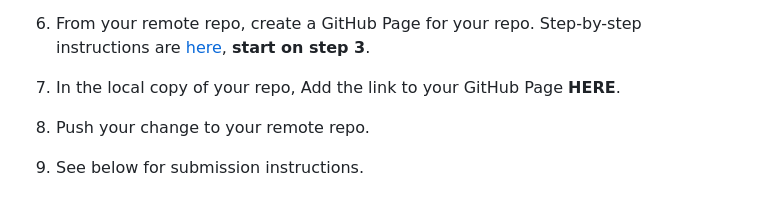
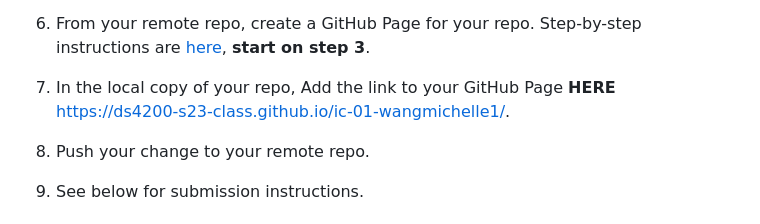
Before and after one commit to DS4200-S23-Class/ic-01-wangmichelle1, a Markdown page: README.md, the part around the change. GitHub-like rendering.

Commit message:
added pages link

```diff
--- a/README.md
+++ b/README.md
@@ -19,7 +19,7 @@ The purpose of this assignment is to learn about Git, GitHub, and GitHub Pages.
 
 1. From your remote repo, create a GitHub Page for your repo. Step-by-step instructions are [here](https://docs.github.com/en/pages/quickstart), **start on step 3**.
 
-1. In the local copy of your repo, Add the link to your GitHub Page **HERE**.
+1. In the local copy of your repo, Add the link to your GitHub Page **HERE** https://ds4200-s23-class.github.io/ic-01-wangmichelle1/.
 
 1. Push your change to your remote repo.
 
```
